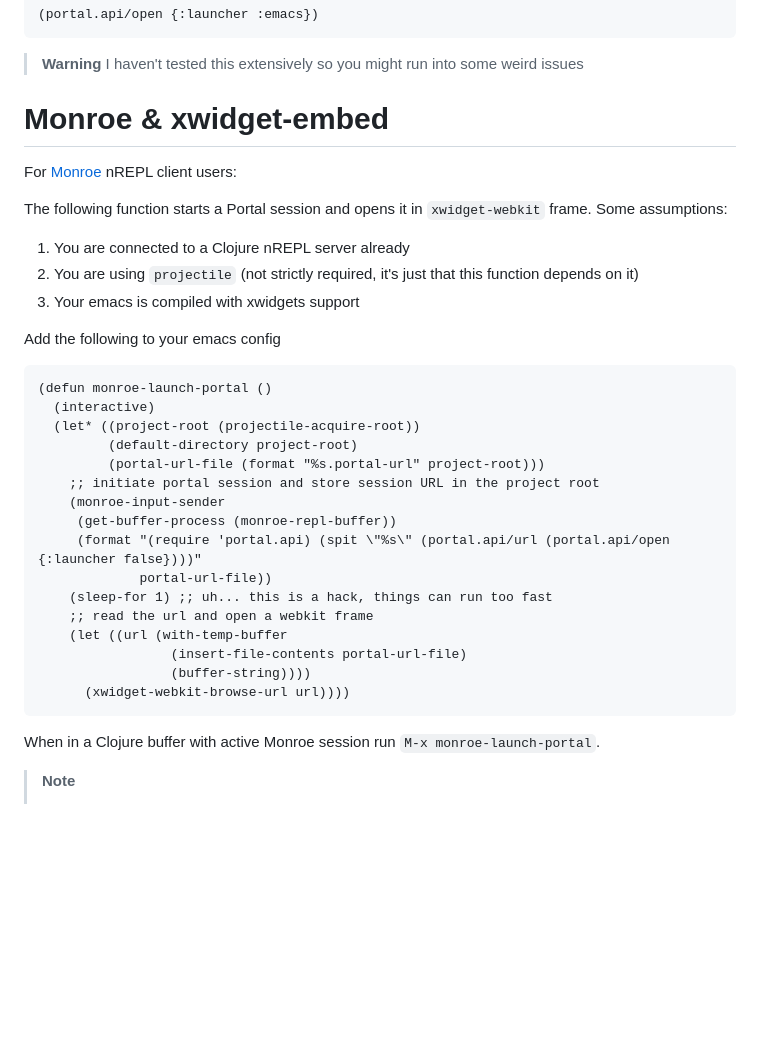
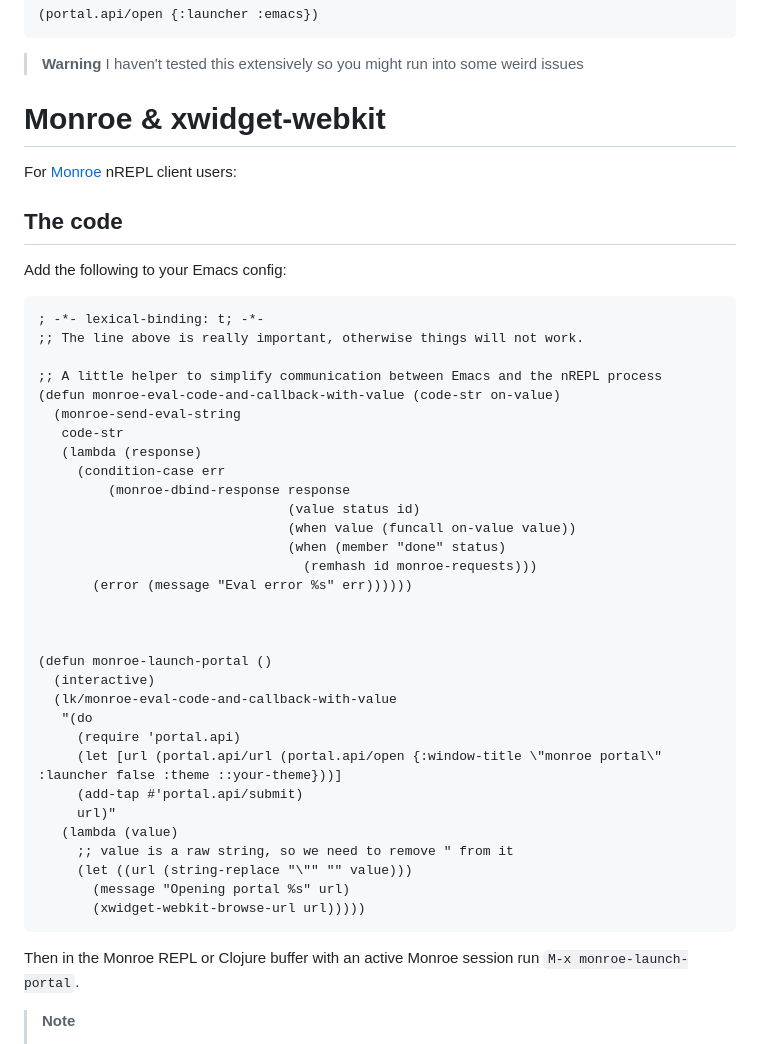
Before and after one commit to djblue/portal, a Markdown page: doc/editors/emacs.md, the part around the change. GitHub-like rendering; blank space fills up the shorter version.

Commit message:
Use better approach for opening the webkit buffer

````diff
--- a/doc/editors/emacs.md
+++ b/doc/editors/emacs.md
@@ -56,39 +56,49 @@ following code.
 
 [1]: https://www.gnu.org/software/emacs/manual/html_node/emacs/Embedded-WebKit-Widgets.html
 
-# Monroe & xwidget-embed
+# Monroe & xwidget-webkit
 
 For [Monroe](https://github.com/sanel/monroe) nREPL client users:
 
-The following function starts a Portal session and opens it in `xwidget-webkit` frame.
-Some assumptions:
+## The code
 
-1. You are connected to a Clojure nREPL server already
-2. You are using `projectile` (not strictly required, it's just that this function depends on it)
-3. Your emacs is compiled with xwidgets support
-
-Add the following to your emacs config
+Add the following to your Emacs config:
 
 ```elisp
+; -*- lexical-binding: t; -*-
+;; The line above is really important, otherwise things will not work.
+
+;; A little helper to simplify communication between Emacs and the nREPL process
+(defun monroe-eval-code-and-callback-with-value (code-str on-value)
+  (monroe-send-eval-string
+   code-str
+   (lambda (response)
+     (condition-case err
+         (monroe-dbind-response response
+                                (value status id)
+                                (when value (funcall on-value value))
+                                (when (member "done" status)
+                                  (remhash id monroe-requests)))
+       (error (message "Eval error %s" err))))))
+
+
+
 (defun monroe-launch-portal ()
   (interactive)
-  (let* ((project-root (projectile-acquire-root))
-         (default-directory project-root)
-         (portal-url-file (format "%s.portal-url" project-root)))
-    ;; initiate portal session and store session URL in the project root
-    (monroe-input-sender
-     (get-buffer-process (monroe-repl-buffer))
-     (format "(require 'portal.api) (spit \"%s\" (portal.api/url (portal.api/open {:launcher false})))"
-             portal-url-file))
-    (sleep-for 1) ;; uh... this is a hack, things can run too fast
-    ;; read the url and open a webkit frame
-    (let ((url (with-temp-buffer
-                 (insert-file-contents portal-url-file)
-                 (buffer-string))))
-      (xwidget-webkit-browse-url url))))
+  (lk/monroe-eval-code-and-callback-with-value
+   "(do
+     (require 'portal.api)
+     (let [url (portal.api/url (portal.api/open {:window-title \"monroe portal\" :launcher false :theme ::your-theme}))]
+     (add-tap #'portal.api/submit)
+     url)"
+   (lambda (value)
+     ;; value is a raw string, so we need to remove " from it
+     (let ((url (string-replace "\"" "" value)))
+       (message "Opening portal %s" url)
+       (xwidget-webkit-browse-url url)))))
 ```
 
-When in a Clojure buffer with active Monroe session run `M-x monroe-launch-portal`.
+Then in the Monroe REPL or Clojure buffer with an active Monroe session run `M-x monroe-launch-portal`.
 
 > **Note**
 >
````
